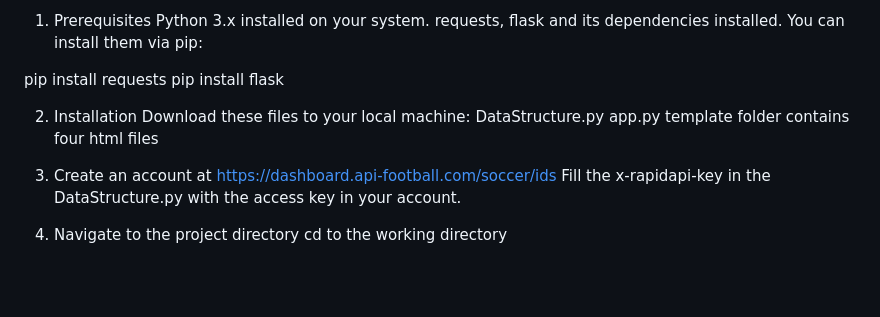
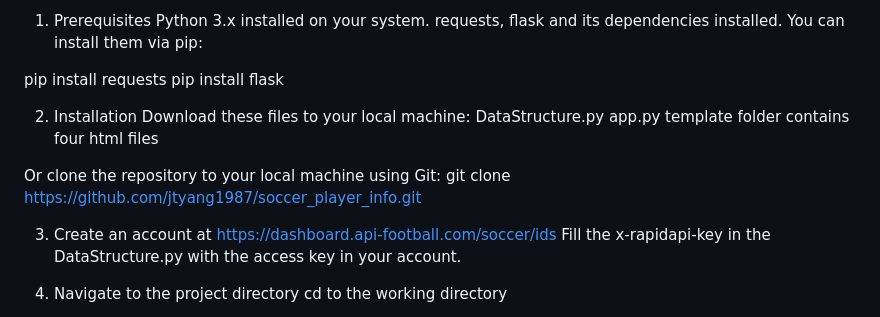
Before and after one commit to jtyang1987/soccer_player_info, a Markdown page: README.md, the part around the change. Drawn GitHub-style; blank space fills up the shorter version.

```diff
--- a/README.md
+++ b/README.md
@@ -29,6 +29,9 @@ DataStructure.py
 app.py
 template folder contains four html files
 
+Or clone the repository to your local machine using Git:
+git clone https://github.com/jtyang1987/soccer_player_info.git
+
 3. Create an account at https://dashboard.api-football.com/soccer/ids
 Fill the x-rapidapi-key in the DataStructure.py with the access key in your account.
 
```
